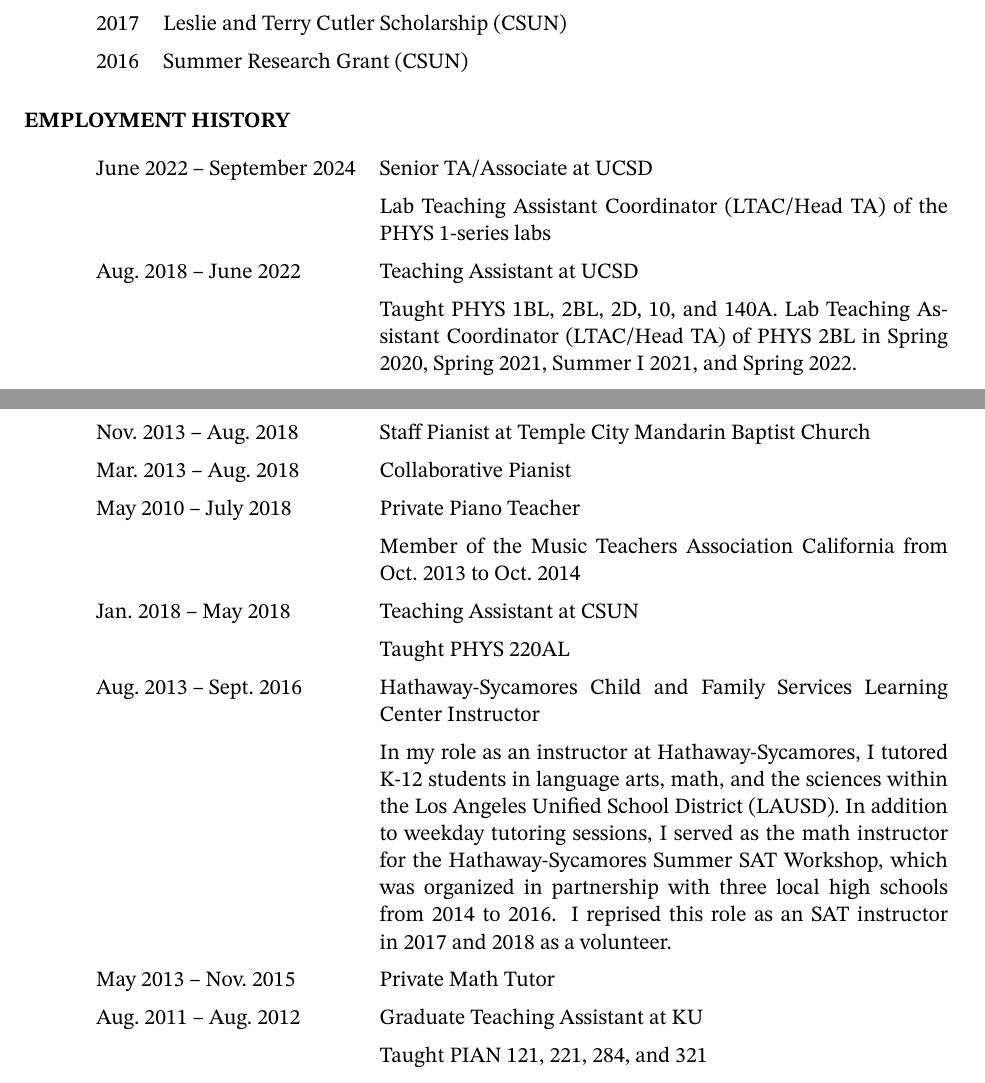
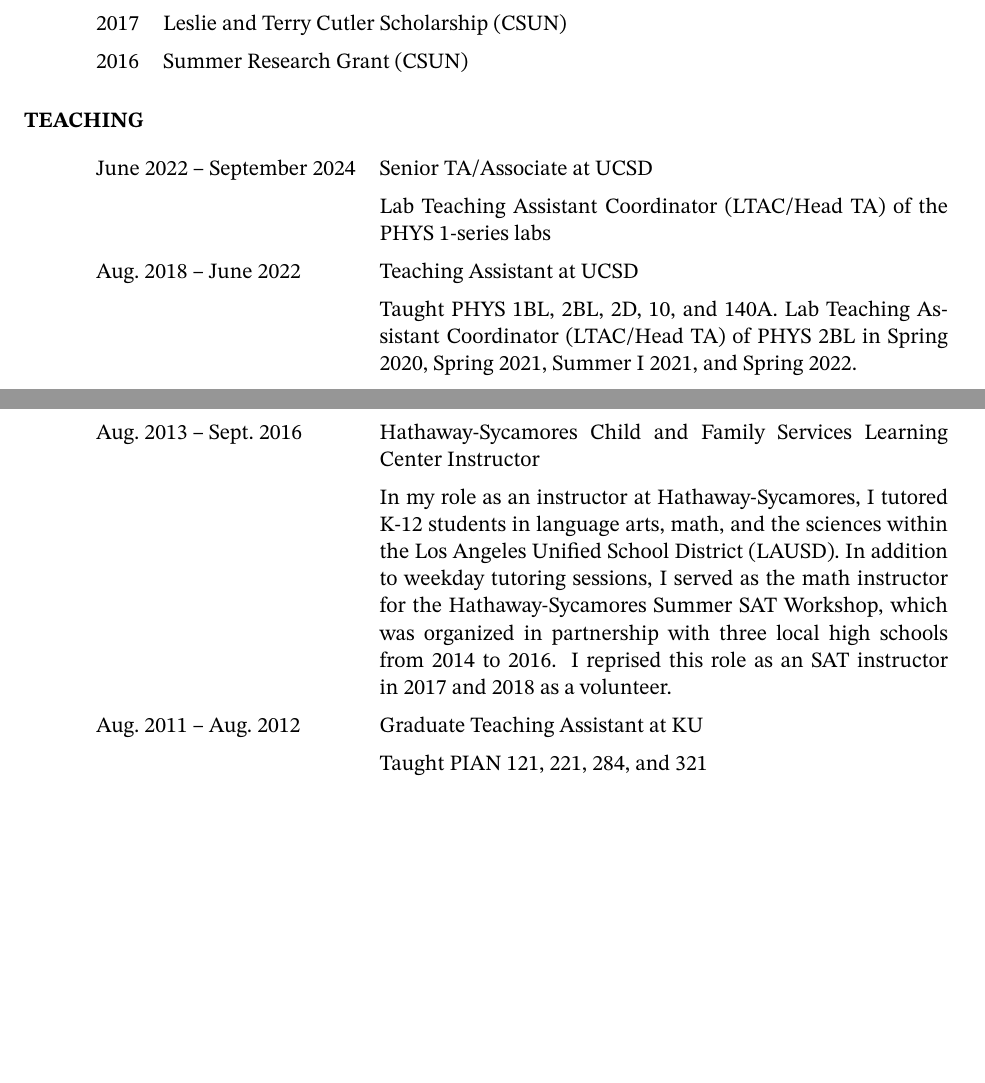
Before and after one commit to macthecadillac/cv, a LaTeX CV (cv.tex): two parts of pages 1 and 2 of 3, joined at a grey line, cut so that both start at the same text, the shorter picture padded with empty space. Compiled offline with XeLaTeX.

Commit message:
Commented out some less relevant employment history items. Seems cleaner.

```diff
--- a/cv.tex
+++ b/cv.tex
@@ -55,7 +50,7 @@
   \end{entries}
 \end{block}
 
-\begin{block}{Employment History}
+\begin{block}{Teaching}
   \begin{entries}
     \ranged{June~2022}{September 2024}{Senior TA/Associate at UCSD}
       {Lab Teaching Assistant Coordinator (LTAC/Head TA) of the PHYS 1-series
@@ -64,11 +59,11 @@
       {Teaching Assistant at UCSD}{Taught PHYS 1BL, 2BL, 2D, 10, and 140A. Lab
       Teaching Assistant Coordinator (LTAC/Head TA) of PHYS 2BL in Spring 2020,
       Spring 2021, Summer I 2021, and Spring 2022.}
-    \ranged{Nov.~2013}{Aug.~2018}{Staff Pianist at Temple City Mandarin Baptist Church}{}
-    \ranged{Mar.~2013}{Aug.~2018}{Collaborative Pianist}{}
-    \ranged{May~2010}{July~2018}{Private Piano Teacher}
-      {Member of the Music Teachers Association California from Oct.\ 2013 to Oct.\ 2014}
-    \ranged{Jan.~2018}{May~2018}{Teaching Assistant at CSUN}{Taught PHYS 220AL}
+    % \ranged{Nov.~2013}{Aug.~2018}{Staff Pianist at Temple City Mandarin Baptist Church}{}
+    % \ranged{Mar.~2013}{Aug.~2018}{Collaborative Pianist}{}
+    % \ranged{May~2010}{July~2018}{Private Piano Teacher}
+    %   {Member of the Music Teachers Association California from Oct.\ 2013 to Oct.\ 2014}
+    % \ranged{Jan.~2018}{May~2018}{Teaching Assistant at CSUN}{Taught PHYS 220AL}
     \ranged{Aug.~2013}{Sept.~2016}{Hathaway-Sycamores Child and Family Services Learning Center Instructor}
       {In my role as an instructor at Hathaway-Sycamores, I tutored K-12
       students in language arts, math, and the sciences within the Los Angeles
@@ -77,7 +72,7 @@
       Workshop, which was organized in partnership with three local high schools
       from 2014 to 2016. I reprised this role as an SAT instructor in 2017 and
       2018 as a volunteer.}
-    \ranged{May~2013}{Nov.~2015}{Private Math Tutor}{}
+    % \ranged{May~2013}{Nov.~2015}{Private Math Tutor}{}
     \ranged{Aug.~2011}{Aug.~2012}{Graduate Teaching Assistant at KU}
       {Taught PIAN 121, 221, 284, and 321}
   \end{entries}
```
Also changed, not shown: cv.pdf, cv.tex (5 more changed lines).
